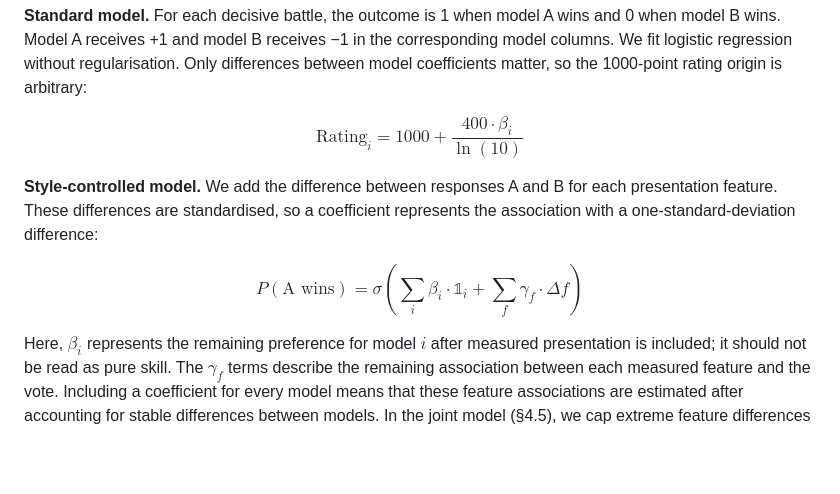
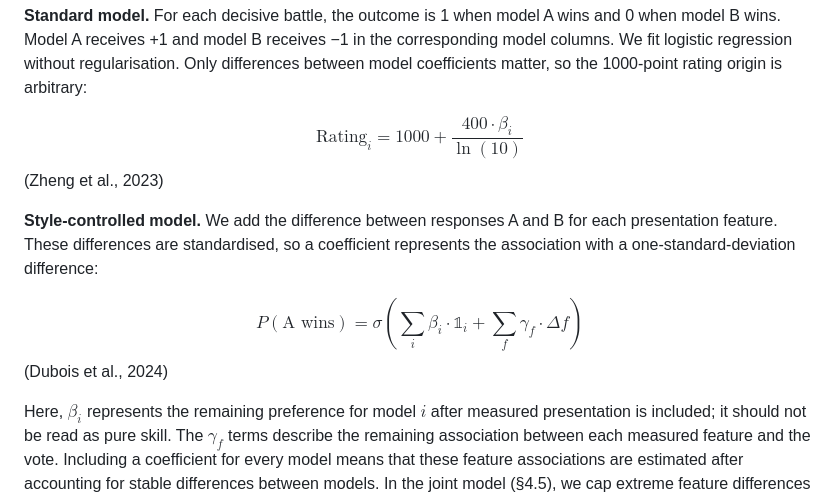
Before and after one commit to simonaszilinskas/style-control-analysis, a Markdown page: paper_draft.md, the part around the change. Drawn GitHub-style; blank space fills up the shorter version.

Commit message:
added references in paper draft for equations in 3.2
rating equation and added references for clarity

```diff
--- a/paper_draft.md
+++ b/paper_draft.md
@@ -81,10 +81,13 @@ We use a Bradley-Terry (BT) model, a standard method for turning pairwise wins a
 **Standard model.** For each decisive battle, the outcome is 1 when model A wins and 0 when model B wins. Model A receives +1 and model B receives −1 in the corresponding model columns. We fit logistic regression without regularisation. Only differences between model coefficients matter, so the 1000-point rating origin is arbitrary:
 
 $$\text{Rating}_i = 1000 + \frac{400 \cdot \beta_i}{\ln(10)}$$
+(Zheng et al., 2023)
 
 **Style-controlled model.** We add the difference between responses A and B for each presentation feature. These differences are standardised, so a coefficient represents the association with a one-standard-deviation difference:
 
 $$P(\text{A wins}) = \sigma\left(\sum_i \beta_i \cdot \mathbb{1}_i + \sum_f \gamma_f \cdot \Delta f\right)$$
+(Dubois et al., 2024)
+
 
 Here, $\beta_i$ represents the remaining preference for model $i$ after measured presentation is included; it should not be read as pure skill. The $\gamma_f$ terms describe the remaining association between each measured feature and the vote. Including a coefficient for every model means that these feature associations are estimated after accounting for stable differences between models. In the joint model (§4.5), we cap extreme feature differences at the 1st and 99th percentiles before standardising so that a few unusual battles do not dominate the estimates.
 
```
